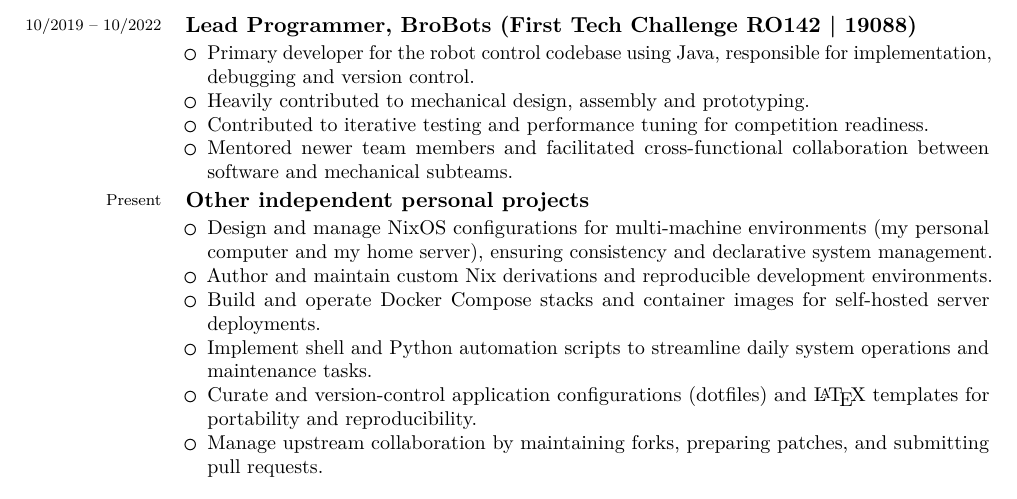
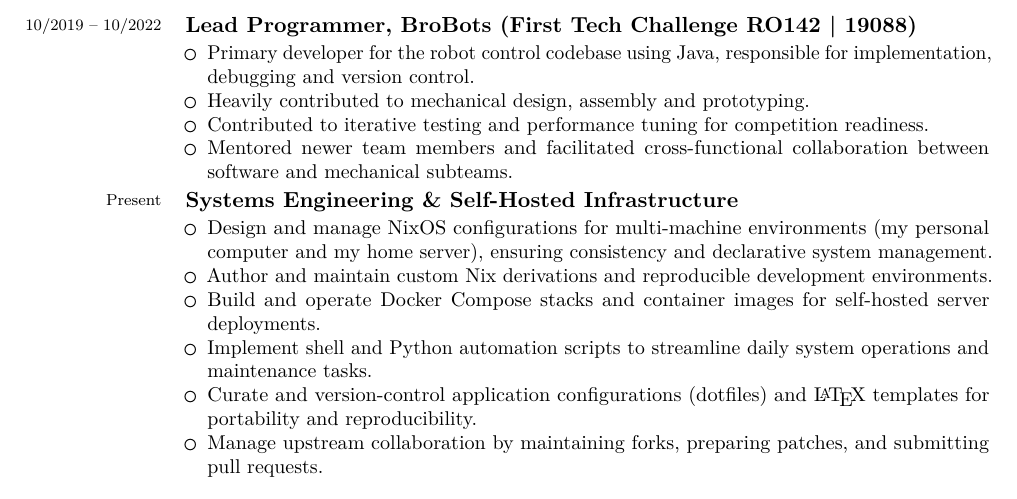
Before and after one commit to Andy3153/cv, a LaTeX CV (cv.tex): part of page 2 of 2, cut so that both start at the same text. The pictures show the PDF file cv.tex.pdf that the author committed with the source.

Commit message:
projects: rename section

```diff
--- a/cv.tex
+++ b/cv.tex
@@ -384,10 +384,10 @@
   }
  % >>>
 
- % <<< Other independent personal projects
+ % <<< Systems Engineering & Self-Hosted Infrastructure
  \cventry
   {Present}
-  {Other independent personal projects}
+  {Systems Engineering \& Self-Hosted Infrastructure}
   {}{}{}{}
   {
    \begin{itemize}
```
Also changed, not shown: cv.tex.pdf.
